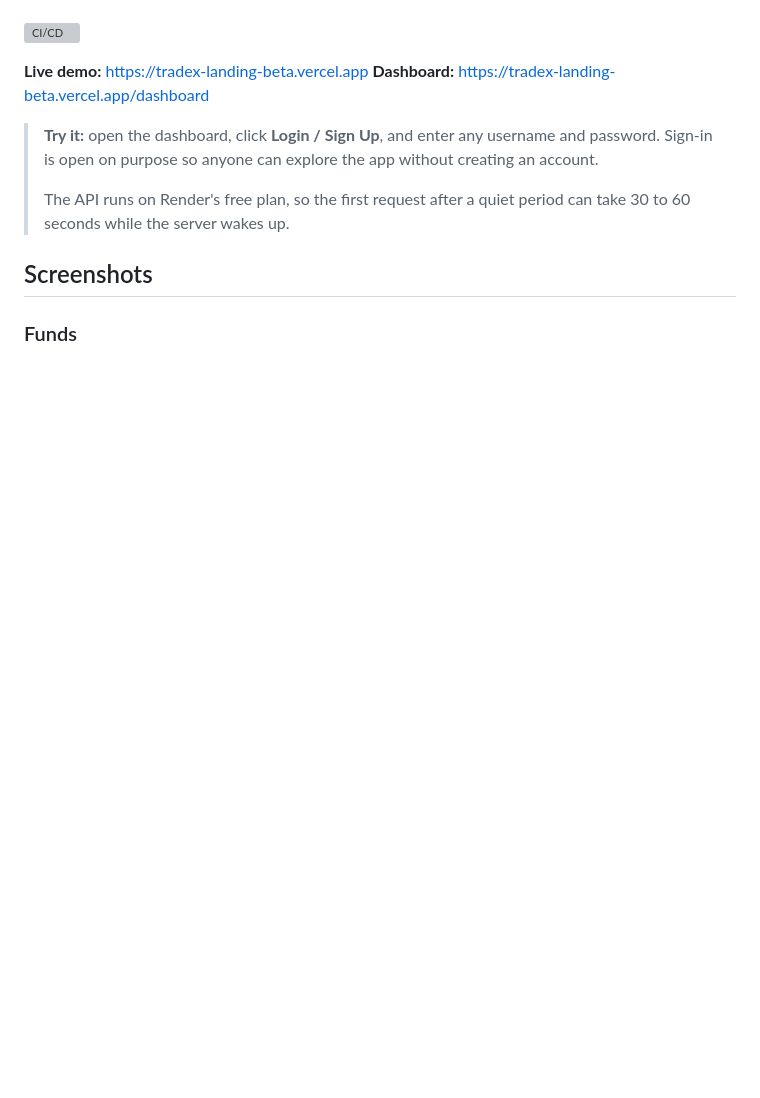
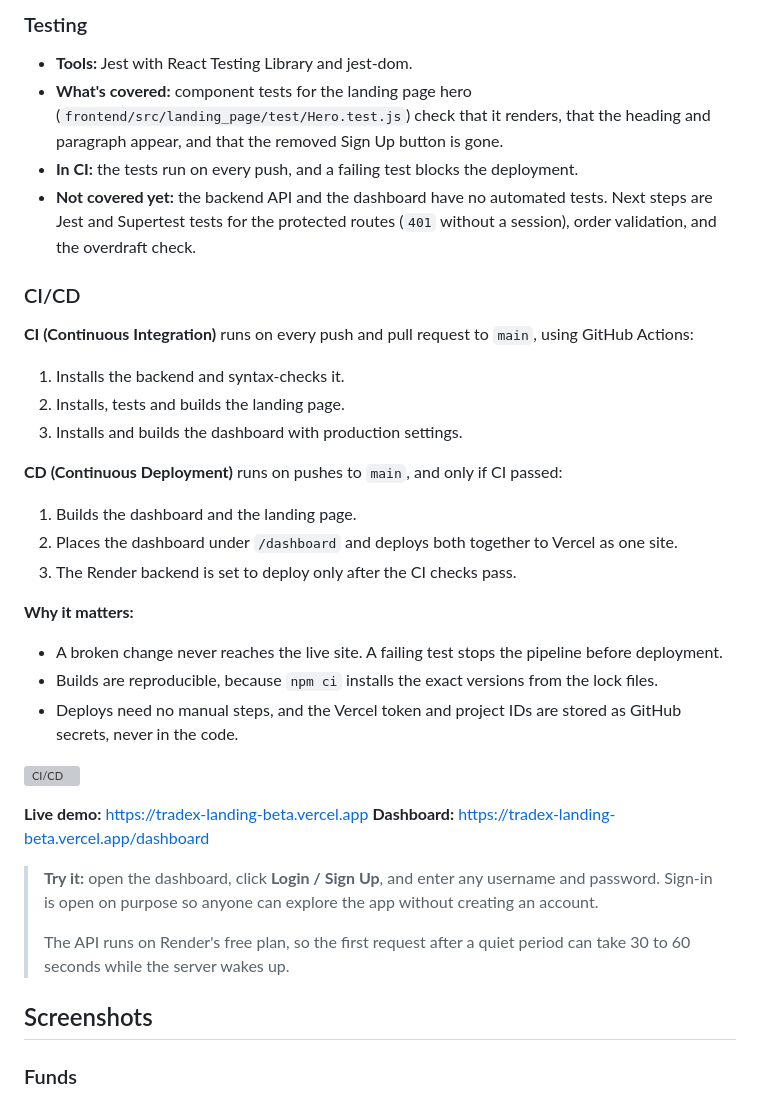
Before and after one commit to akshath011/TradeX, a Markdown page: README.md, the part around one of its changes. GitHub-like rendering; blank space fills up the shorter version; grey boxes are pictures that could not be loaded.

Commit message:
Describe authentication, API, testing and CI/CD in README

```diff
--- a/README.md
+++ b/README.md
@@ -4,3 +36,29 @@ A full-stack stock trading simulator inspired by Zerodha, with a landing page, a
+### Testing
+
+- **Tools:** Jest with React Testing Library and jest-dom.
+- **What's covered:** component tests for the landing page hero (`frontend/src/landing_page/test/Hero.test.js`) check that it renders, that the heading and paragraph appear, and that the removed Sign Up button is gone.
+- **In CI:** the tests run on every push, and a failing test blocks the deployment.
+- **Not covered yet:** the backend API and the dashboard have no automated tests. Next steps are Jest and Supertest tests for the protected routes (`401` without a session), order validation, and the overdraft check.
+
+### CI/CD
+
+**CI (Continuous Integration)** runs on every push and pull request to `main`, using GitHub Actions:
+
+1. Installs the backend and syntax-checks it.
+2. Installs, tests and builds the landing page.
+3. Installs and builds the dashboard with production settings.
+
+**CD (Continuous Deployment)** runs on pushes to `main`, and only if CI passed:
+
+1. Builds the dashboard and the landing page.
+2. Places the dashboard under `/dashboard` and deploys both together to Vercel as one site.
+3. The Render backend is set to deploy only after the CI checks pass.
+
+**Why it matters:**
+
+- A broken change never reaches the live site. A failing test stops the pipeline before deployment.
+- Builds are reproducible, because `npm ci` installs the exact versions from the lock files.
+- Deploys need no manual steps, and the Vercel token and project IDs are stored as GitHub secrets, never in the code.
 
 ![CI/CD](https://github.com/akshath011/TradeX/actions/workflows/ci-cd.yml/badge.svg)
 
```
Also changed, not shown: other parts of README.md (+32 -0 lines).
